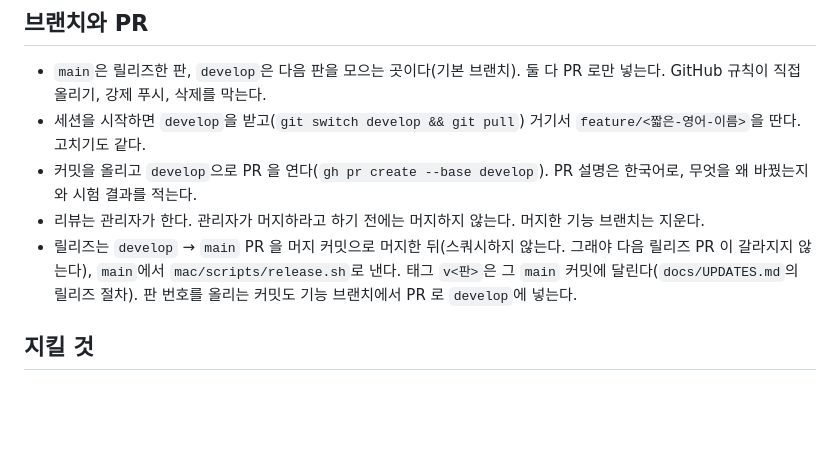
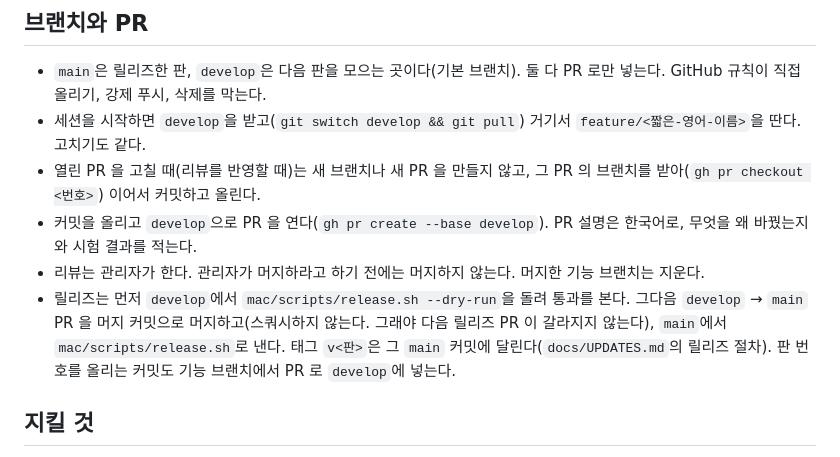
Before and after one commit to ibare/jindesk, a Markdown page: CLAUDE.md, the part around the change. Drawn GitHub-style; blank space fills up the shorter version.

```diff
--- a/CLAUDE.md
+++ b/CLAUDE.md
@@ -69,9 +69,10 @@ xcodebuild -project JindeskMobile.xcodeproj -scheme JindeskMobile -destination '
 
 - `main`은 릴리즈한 판, `develop`은 다음 판을 모으는 곳이다(기본 브랜치). 둘 다 PR 로만 넣는다. GitHub 규칙이 직접 올리기, 강제 푸시, 삭제를 막는다.
 - 세션을 시작하면 `develop`을 받고(`git switch develop && git pull`) 거기서 `feature/<짧은-영어-이름>`을 딴다. 고치기도 같다.
+- 열린 PR 을 고칠 때(리뷰를 반영할 때)는 새 브랜치나 새 PR 을 만들지 않고, 그 PR 의 브랜치를 받아(`gh pr checkout <번호>`) 이어서 커밋하고 올린다.
 - 커밋을 올리고 `develop`으로 PR 을 연다(`gh pr create --base develop`). PR 설명은 한국어로, 무엇을 왜 바꿨는지와 시험 결과를 적는다.
 - 리뷰는 관리자가 한다. 관리자가 머지하라고 하기 전에는 머지하지 않는다. 머지한 기능 브랜치는 지운다.
-- 릴리즈는 `develop` → `main` PR 을 머지 커밋으로 머지한 뒤(스쿼시하지 않는다. 그래야 다음 릴리즈 PR 이 갈라지지 않는다), `main`에서 `mac/scripts/release.sh`로 낸다. 태그 `v<판>`은 그 `main` 커밋에 달린다(`docs/UPDATES.md`의 릴리즈 절차). 판 번호를 올리는 커밋도 기능 브랜치에서 PR 로 `develop`에 넣는다.
+- 릴리즈는 먼저 `develop`에서 `mac/scripts/release.sh --dry-run`을 돌려 통과를 본다. 그다음 `develop` → `main` PR 을 머지 커밋으로 머지하고(스쿼시하지 않는다. 그래야 다음 릴리즈 PR 이 갈라지지 않는다), `main`에서 `mac/scripts/release.sh`로 낸다. 태그 `v<판>`은 그 `main` 커밋에 달린다(`docs/UPDATES.md`의 릴리즈 절차). 판 번호를 올리는 커밋도 기능 브랜치에서 PR 로 `develop`에 넣는다.
 
 ## 지킬 것
 
```
Also changed, not shown: docs/UPDATES.md (+6 -1 lines).
